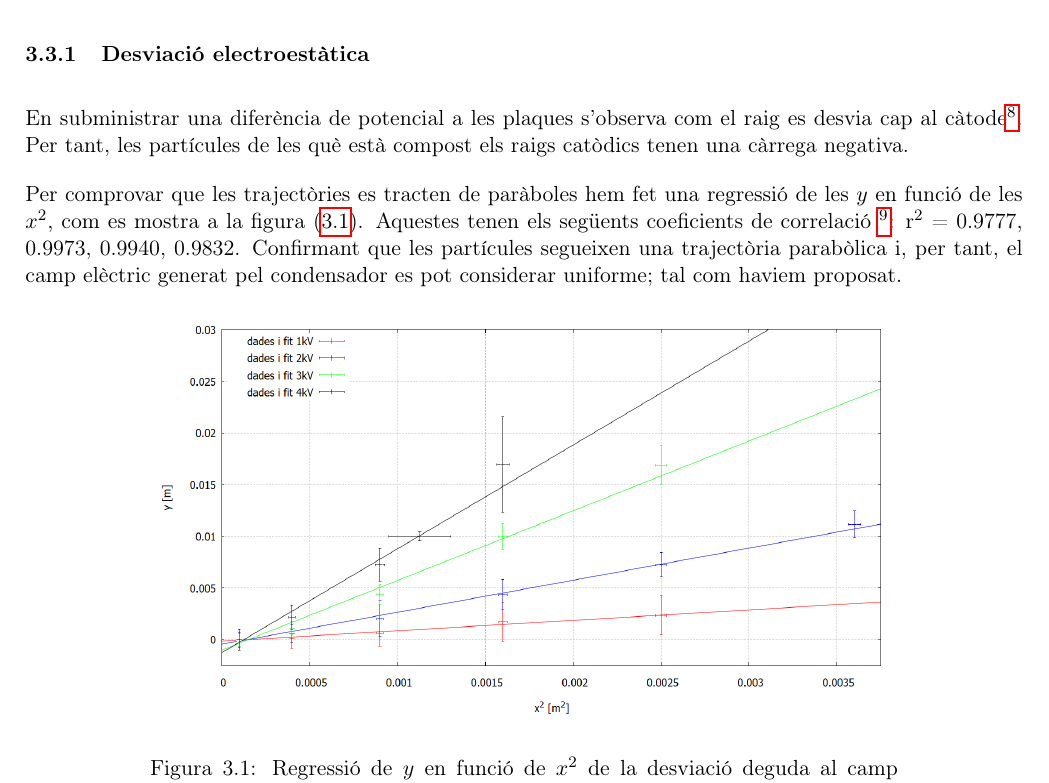
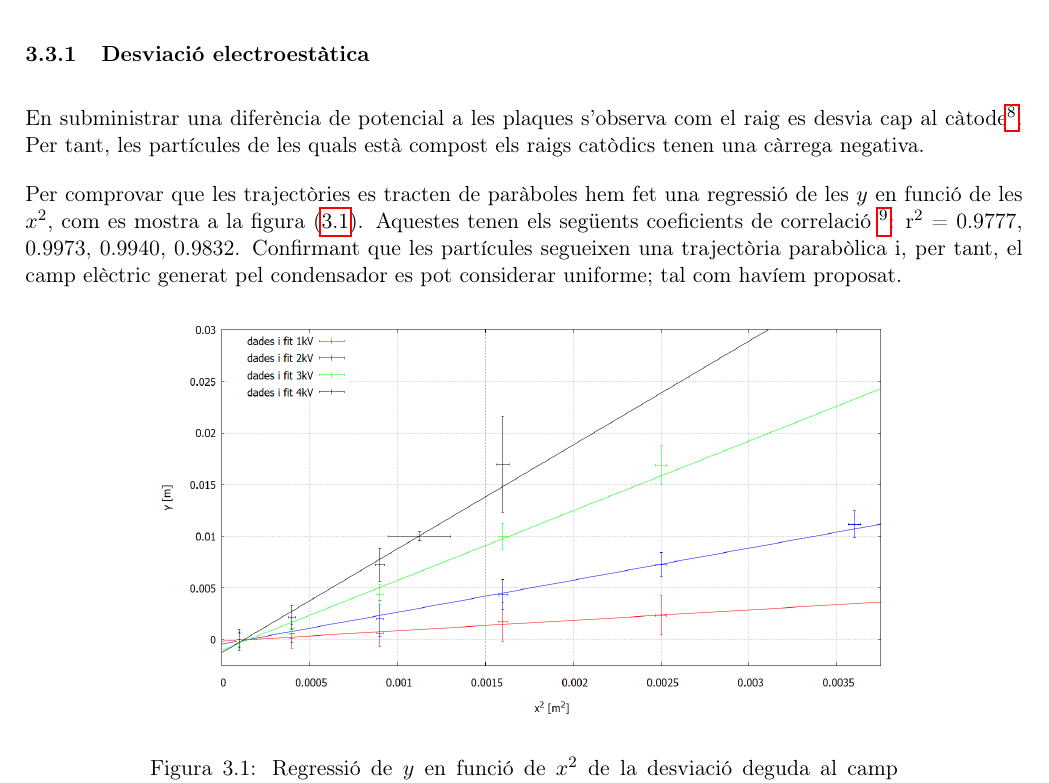
Before and after one commit to isaacbg25/LAB_electro, a LaTeX paper (informe/InformesPR1267.tex): part of page 23 of 50, cut so that both start at the same text. Compiled offline with pdfLaTeX.

Commit message:
InformesPR1267.tex

```diff
--- a/informe/InformesPR1267.tex
+++ b/informe/InformesPR1267.tex
@@ -636,10 +636,10 @@ Per estudiar la desviació electroestàtica, s'ha aplicat unes diferències de p
 
 \subsubsection{Desviació electroestàtica}\label{sec: desv_electr}
 
-En subministrar una diferència de potencial a les plaques s'observa com el raig es desvia cap al càtode\footnote{Les imatges de la desviació electroestàtica (Fig.(\ref{fig: Desv E})) es troben a l'annex (\ref{sec: imatges}) }. Per tant, les partícules de les què està compost els raigs catòdics tenen una càrrega negativa.
+En subministrar una diferència de potencial a les plaques s'observa com el raig es desvia cap al càtode\footnote{Les imatges de la desviació electroestàtica (Fig.(\ref{fig: Desv E})) es troben a l'annex (\ref{sec: imatges}) }. Per tant, les partícules de les quals està compost els raigs catòdics tenen una càrrega negativa.
 
  Per comprovar que les trajectòries es tracten de paràboles hem fet una regressió de les $y$ en funció de les $x^2$, com es mostra a la figura (\ref{fig: Regressió Desv E}). Aquestes tenen els següents coeficients de correlació \footnote{Les regressions lineals en detall es troben a l'annex \ref{sec: Ap_Regr}}:
- r$^2$ = 0.9777, 0.9973, 0.9940, 0.9832. Confirmant que les partícules segueixen una trajectòria parabòlica i, per tant, el camp elèctric generat pel condensador es pot considerar uniforme; tal com haviem proposat.
+ r$^2$ = 0.9777, 0.9973, 0.9940, 0.9832. Confirmant que les partícules segueixen una trajectòria parabòlica i, per tant, el camp elèctric generat pel condensador es pot considerar uniforme; tal com havíem proposat.
 \begin{figure}[H]
     \centering
     \begin{minipage}{0.75\textwidth}
```
